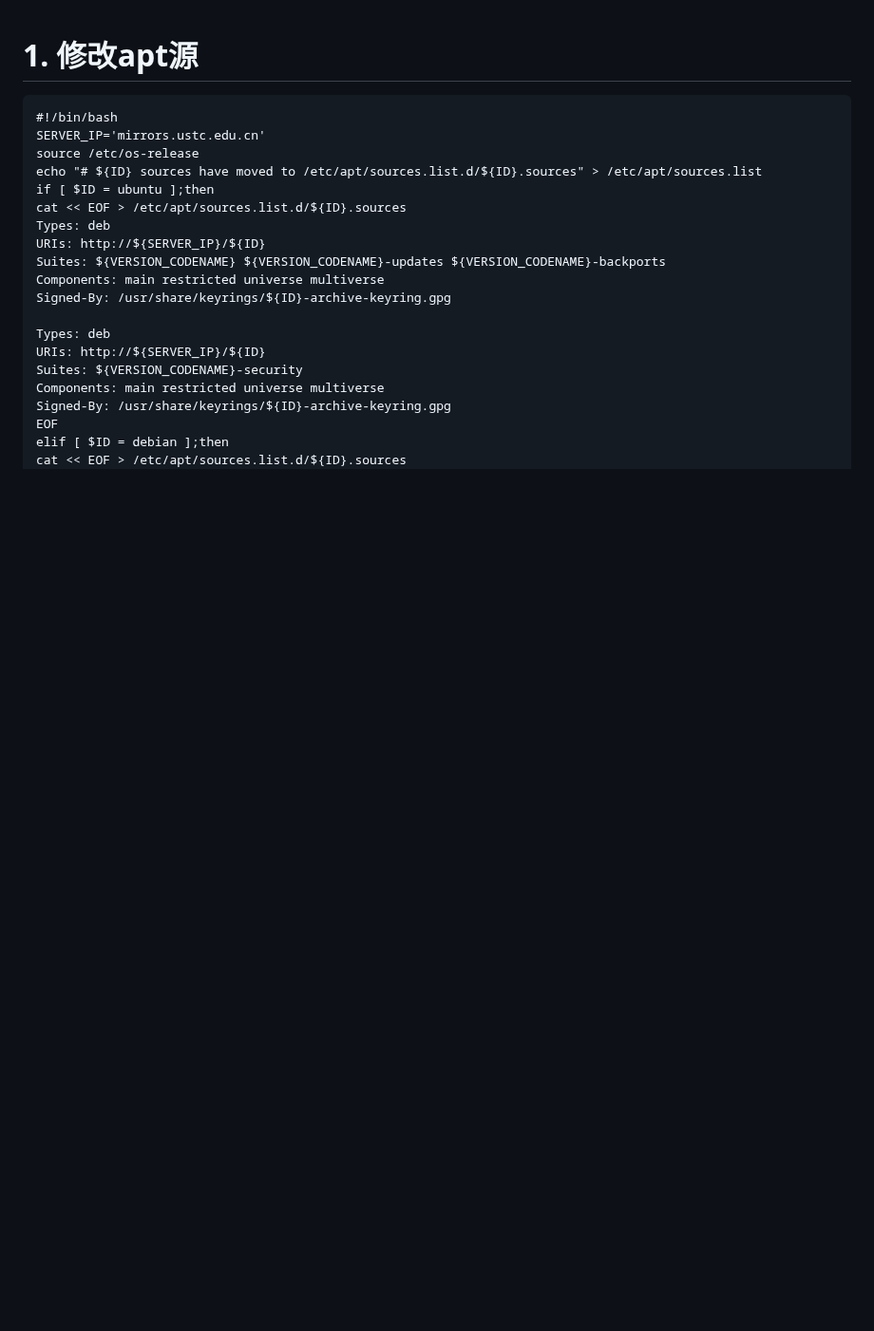
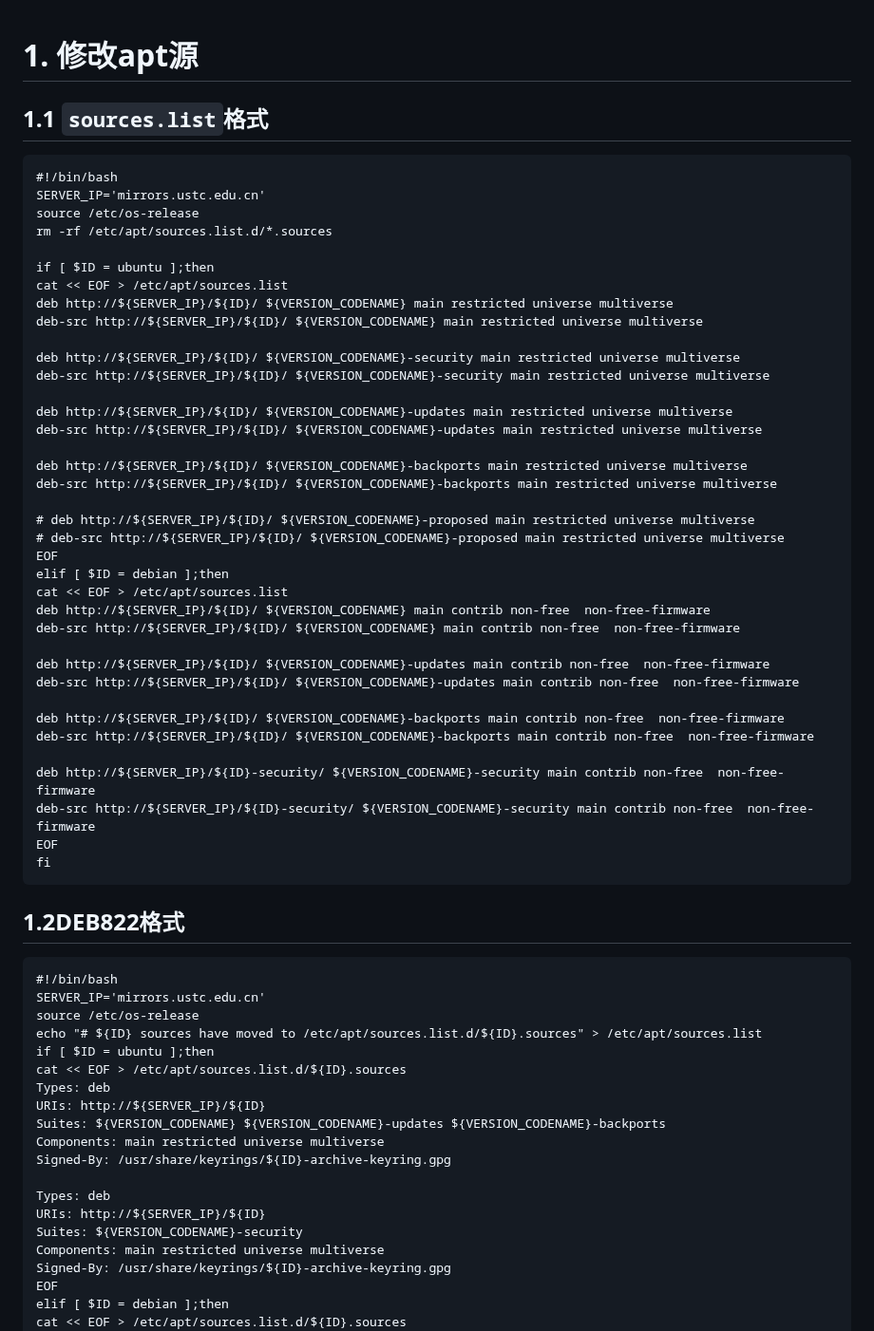
Before and after one commit to cxlj2003/notebook, a Markdown page: docs/Linux相关/Bash实用脚本.md, the part around one of its changes. Shown at 95% size. Drawn GitHub-style; blank space fills up the shorter version.

````diff
--- a/docs/Linux相关/Bash实用脚本.md
+++ b/docs/Linux相关/Bash实用脚本.md
@@ -1,5 +1,46 @@
 # 1. 修改apt源
+## 1.1 `sources.list`格式
+```
+#!/bin/bash
+SERVER_IP='mirrors.ustc.edu.cn'
+source /etc/os-release
+rm -rf /etc/apt/sources.list.d/*.sources
 
+if [ $ID = ubuntu ];then
+cat << EOF > /etc/apt/sources.list
+deb http://${SERVER_IP}/${ID}/ ${VERSION_CODENAME} main restricted universe multiverse
+deb-src http://${SERVER_IP}/${ID}/ ${VERSION_CODENAME} main restricted universe multiverse
+
+deb http://${SERVER_IP}/${ID}/ ${VERSION_CODENAME}-security main restricted universe multiverse
+deb-src http://${SERVER_IP}/${ID}/ ${VERSION_CODENAME}-security main restricted universe multiverse
+
+deb http://${SERVER_IP}/${ID}/ ${VERSION_CODENAME}-updates main restricted universe multiverse
+deb-src http://${SERVER_IP}/${ID}/ ${VERSION_CODENAME}-updates main restricted universe multiverse
+
+deb http://${SERVER_IP}/${ID}/ ${VERSION_CODENAME}-backports main restricted universe multiverse
+deb-src http://${SERVER_IP}/${ID}/ ${VERSION_CODENAME}-backports main restricted universe multiverse
+
+# deb http://${SERVER_IP}/${ID}/ ${VERSION_CODENAME}-proposed main restricted universe multiverse
+# deb-src http://${SERVER_IP}/${ID}/ ${VERSION_CODENAME}-proposed main restricted universe multiverse
+EOF
+elif [ $ID = debian ];then
+cat << EOF > /etc/apt/sources.list
+deb http://${SERVER_IP}/${ID}/ ${VERSION_CODENAME} main contrib non-free  non-free-firmware
+deb-src http://${SERVER_IP}/${ID}/ ${VERSION_CODENAME} main contrib non-free  non-free-firmware
+
+deb http://${SERVER_IP}/${ID}/ ${VERSION_CODENAME}-updates main contrib non-free  non-free-firmware
+deb-src http://${SERVER_IP}/${ID}/ ${VERSION_CODENAME}-updates main contrib non-free  non-free-firmware
+
+deb http://${SERVER_IP}/${ID}/ ${VERSION_CODENAME}-backports main contrib non-free  non-free-firmware
+deb-src http://${SERVER_IP}/${ID}/ ${VERSION_CODENAME}-backports main contrib non-free  non-free-firmware
+
+deb http://${SERVER_IP}/${ID}-security/ ${VERSION_CODENAME}-security main contrib non-free  non-free-firmware
+deb-src http://${SERVER_IP}/${ID}-security/ ${VERSION_CODENAME}-security main contrib non-free  non-free-firmware
+EOF
+fi
+```
+
+## 1.2DEB822格式
 ```
 #!/bin/bash
 SERVER_IP='mirrors.ustc.edu.cn'
````
Also changed, not shown: other parts of docs/Linux相关/Bash实用脚本.md (+1 -0 lines).
